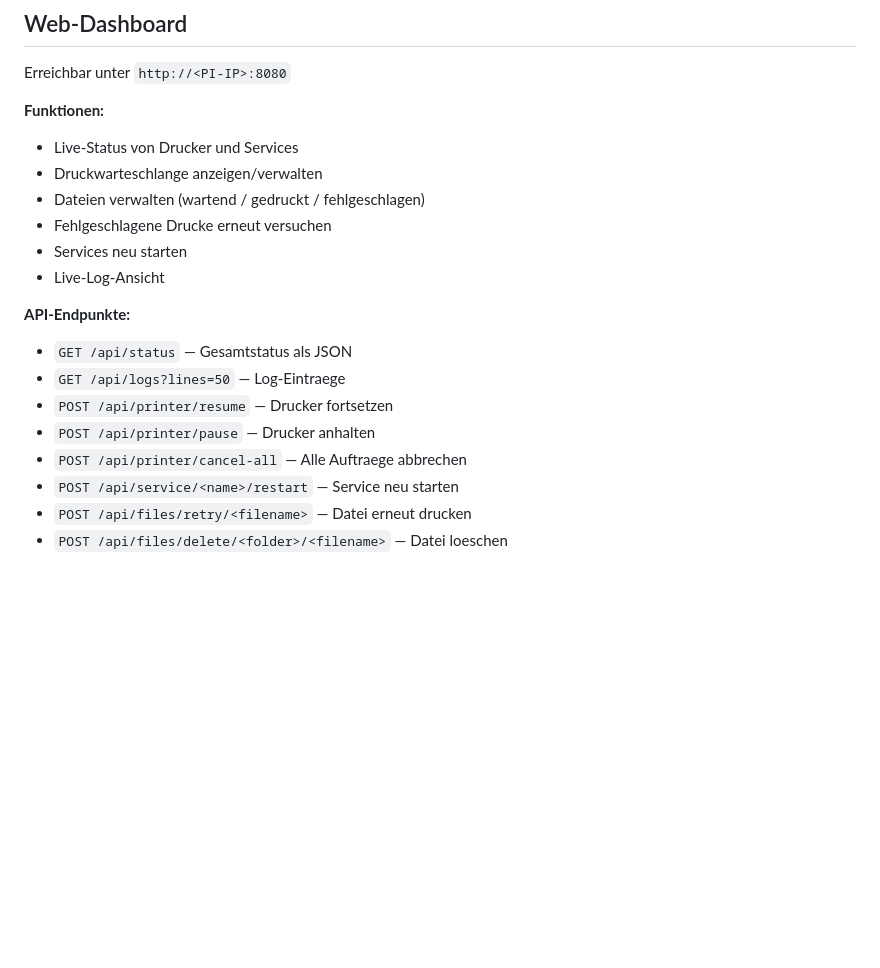
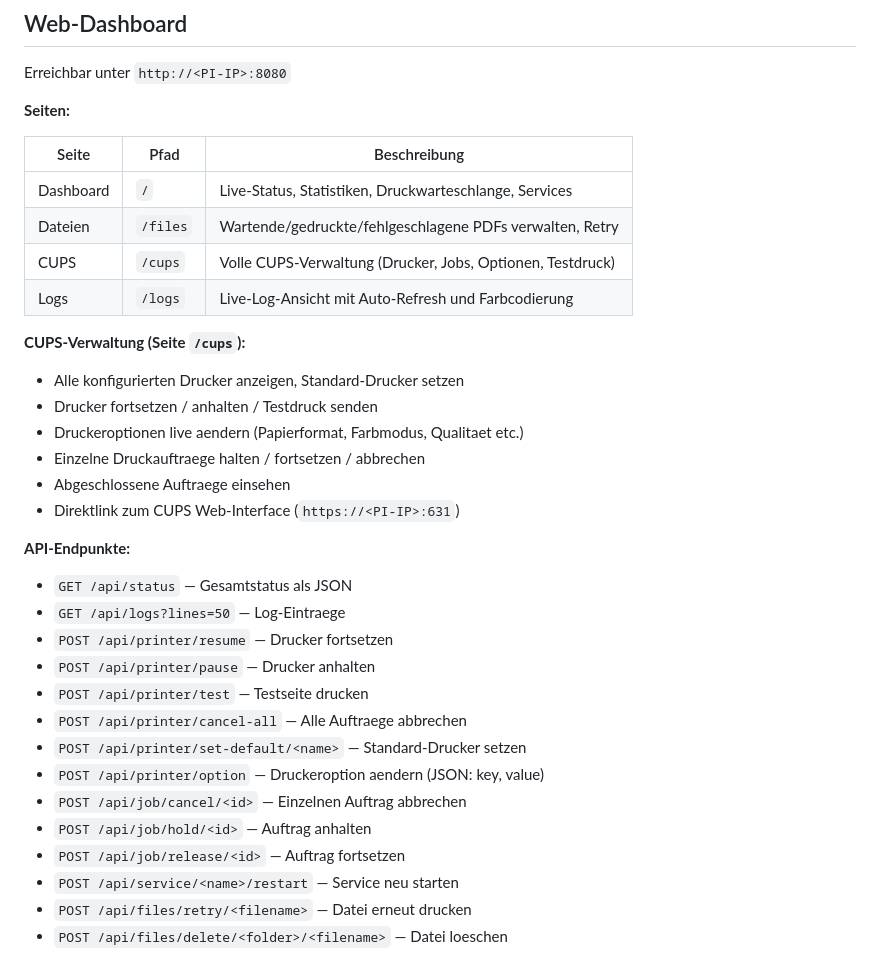
Before and after one commit to Marcolist/Pi_SMB_PRINT-SERVER, a Markdown page: README.md, the part around the change. GitHub-like rendering; blank space fills up the shorter version.

Commit message:
Update README with CUPS management page and full API docs
- Add dashboard page overview table (Dashboard, Dateien, CUPS, Logs)
- Document CUPS management features
- Add new API endpoints (test, set-default, job control, options)

https://claude.ai/code/session_01LPzQqT3vAnwWsS6qPRhEZm

```diff
--- a/README.md
+++ b/README.md
@@ -55,20 +55,35 @@ kann er nachtraeglich ueber CUPS hinzugefuegt werden: `https://<PI-IP>:631`
 
 Erreichbar unter `http://<PI-IP>:8080`
 
-**Funktionen:**
-- Live-Status von Drucker und Services
-- Druckwarteschlange anzeigen/verwalten
-- Dateien verwalten (wartend / gedruckt / fehlgeschlagen)
-- Fehlgeschlagene Drucke erneut versuchen
-- Services neu starten
-- Live-Log-Ansicht
+**Seiten:**
+
+| Seite | Pfad | Beschreibung |
+|---|---|---|
+| Dashboard | `/` | Live-Status, Statistiken, Druckwarteschlange, Services |
+| Dateien | `/files` | Wartende/gedruckte/fehlgeschlagene PDFs verwalten, Retry |
+| CUPS | `/cups` | Volle CUPS-Verwaltung (Drucker, Jobs, Optionen, Testdruck) |
+| Logs | `/logs` | Live-Log-Ansicht mit Auto-Refresh und Farbcodierung |
+
+**CUPS-Verwaltung (Seite `/cups`):**
+- Alle konfigurierten Drucker anzeigen, Standard-Drucker setzen
+- Drucker fortsetzen / anhalten / Testdruck senden
+- Druckeroptionen live aendern (Papierformat, Farbmodus, Qualitaet etc.)
+- Einzelne Druckauftraege halten / fortsetzen / abbrechen
+- Abgeschlossene Auftraege einsehen
+- Direktlink zum CUPS Web-Interface (`https://<PI-IP>:631`)
 
 **API-Endpunkte:**
 - `GET /api/status` — Gesamtstatus als JSON
 - `GET /api/logs?lines=50` — Log-Eintraege
 - `POST /api/printer/resume` — Drucker fortsetzen
 - `POST /api/printer/pause` — Drucker anhalten
+- `POST /api/printer/test` — Testseite drucken
 - `POST /api/printer/cancel-all` — Alle Auftraege abbrechen
+- `POST /api/printer/set-default/<name>` — Standard-Drucker setzen
+- `POST /api/printer/option` — Druckeroption aendern (JSON: key, value)
+- `POST /api/job/cancel/<id>` — Einzelnen Auftrag abbrechen
+- `POST /api/job/hold/<id>` — Auftrag anhalten
+- `POST /api/job/release/<id>` — Auftrag fortsetzen
 - `POST /api/service/<name>/restart` — Service neu starten
 - `POST /api/files/retry/<filename>` — Datei erneut drucken
 - `POST /api/files/delete/<folder>/<filename>` — Datei loeschen
```
